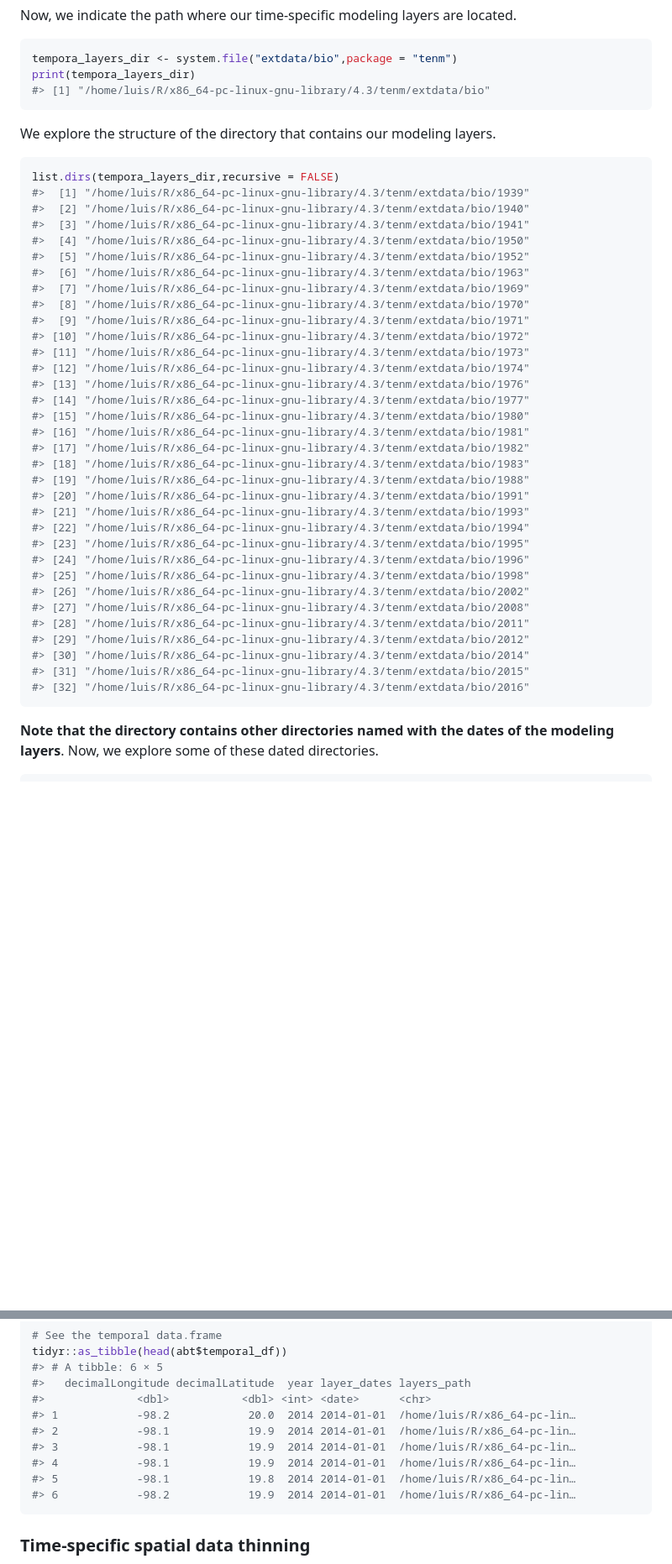
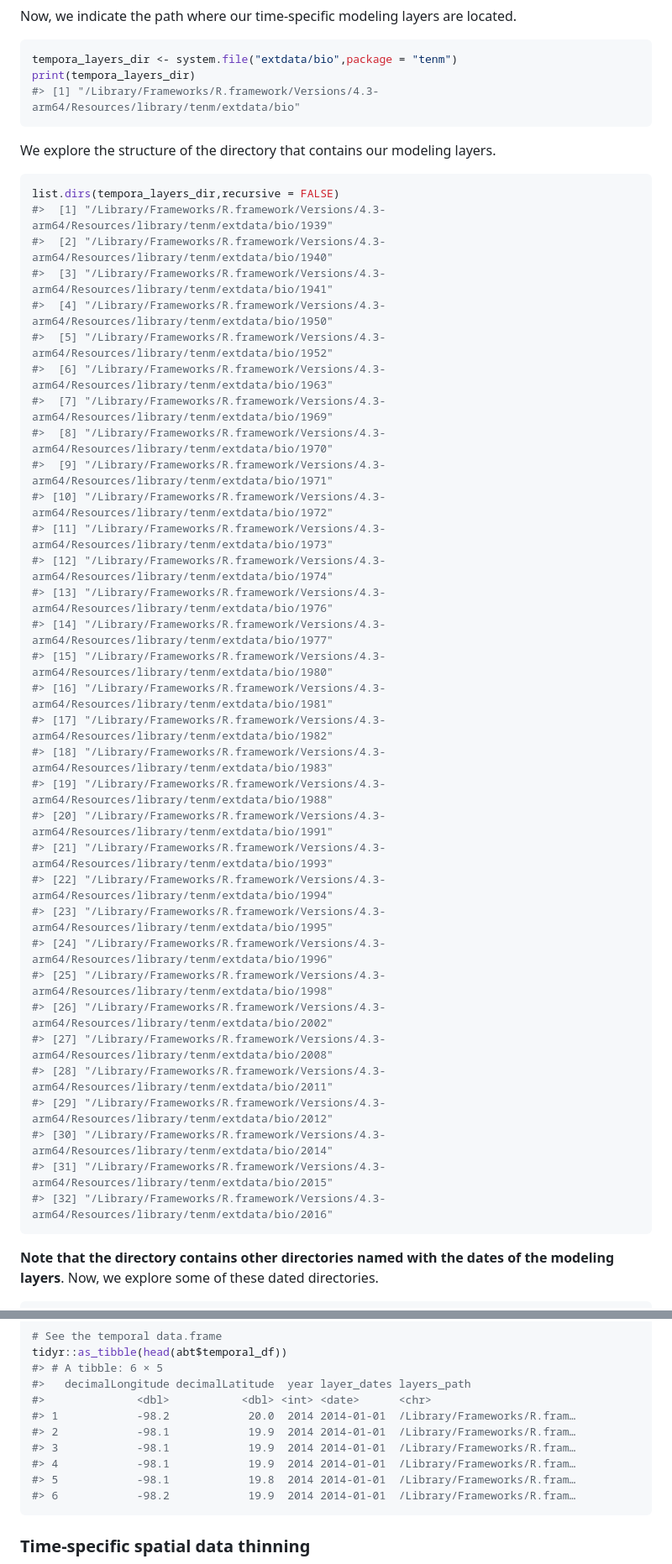
Before and after one commit to luismurao/tenm, a Markdown page: README.md, 2 parts joined by grey strips. Shown: that part at 84% size. GitHub-like rendering; blank space fills up the shorter version.

````diff
--- a/README.md
+++ b/README.md
@@ -202,7 +202,7 @@ located.
 ``` r
 tempora_layers_dir <- system.file("extdata/bio",package = "tenm")
 print(tempora_layers_dir)
-#> [1] "/home/luis/R/x86_64-pc-linux-gnu-library/4.3/tenm/extdata/bio"
+#> [1] "/Library/Frameworks/R.framework/Versions/4.3-arm64/Resources/library/tenm/extdata/bio"
 ```
 
 We explore the structure of the directory that contains our modeling
@@ -210,38 +210,38 @@ layers.
 
 ``` r
 list.dirs(tempora_layers_dir,recursive = FALSE)
-#>  [1] "/home/luis/R/x86_64-pc-linux-gnu-library/4.3/tenm/extdata/bio/1939"
-#>  [2] "/home/luis/R/x86_64-pc-linux-gnu-library/4.3/tenm/extdata/bio/1940"
-#>  [3] "/home/luis/R/x86_64-pc-linux-gnu-library/4.3/tenm/extdata/bio/1941"
-#>  [4] "/home/luis/R/x86_64-pc-linux-gnu-library/4.3/tenm/extdata/bio/1950"
-#>  [5] "/home/luis/R/x86_64-pc-linux-gnu-library/4.3/tenm/extdata/bio/1952"
-#>  [6] "/home/luis/R/x86_64-pc-linux-gnu-library/4.3/tenm/extdata/bio/1963"
-#>  [7] "/home/luis/R/x86_64-pc-linux-gnu-library/4.3/tenm/extdata/bio/1969"
-#>  [8] "/home/luis/R/x86_64-pc-linux-gnu-library/4.3/tenm/extdata/bio/1970"
-#>  [9] "/home/luis/R/x86_64-pc-linux-gnu-library/4.3/tenm/extdata/bio/1971"
-#> [10] "/home/luis/R/x86_64-pc-linux-gnu-library/4.3/tenm/extdata/bio/1972"
-#> [11] "/home/luis/R/x86_64-pc-linux-gnu-library/4.3/tenm/extdata/bio/1973"
-#> [12] "/home/luis/R/x86_64-pc-linux-gnu-library/4.3/tenm/extdata/bio/1974"
-#> [13] "/home/luis/R/x86_64-pc-linux-gnu-library/4.3/tenm/extdata/bio/1976"
-#> [14] "/home/luis/R/x86_64-pc-linux-gnu-library/4.3/tenm/extdata/bio/1977"
-#> [15] "/home/luis/R/x86_64-pc-linux-gnu-library/4.3/tenm/extdata/bio/1980"
-#> [16] "/home/luis/R/x86_64-pc-linux-gnu-library/4.3/tenm/extdata/bio/1981"
-#> [17] "/home/luis/R/x86_64-pc-linux-gnu-library/4.3/tenm/extdata/bio/1982"
-#> [18] "/home/luis/R/x86_64-pc-linux-gnu-library/4.3/tenm/extdata/bio/1983"
-#> [19] "/home/luis/R/x86_64-pc-linux-gnu-library/4.3/tenm/extdata/bio/1988"
-#> [20] "/home/luis/R/x86_64-pc-linux-gnu-library/4.3/tenm/extdata/bio/1991"
-#> [21] "/home/luis/R/x86_64-pc-linux-gnu-library/4.3/tenm/extdata/bio/1993"
-#> [22] "/home/luis/R/x86_64-pc-linux-gnu-library/4.3/tenm/extdata/bio/1994"
-#> [23] "/home/luis/R/x86_64-pc-linux-gnu-library/4.3/tenm/extdata/bio/1995"
-#> [24] "/home/luis/R/x86_64-pc-linux-gnu-library/4.3/tenm/extdata/bio/1996"
-#> [25] "/home/luis/R/x86_64-pc-linux-gnu-library/4.3/tenm/extdata/bio/1998"
-#> [26] "/home/luis/R/x86_64-pc-linux-gnu-library/4.3/tenm/extdata/bio/2002"
-#> [27] "/home/luis/R/x86_64-pc-linux-gnu-library/4.3/tenm/extdata/bio/2008"
-#> [28] "/home/luis/R/x86_64-pc-linux-gnu-library/4.3/tenm/extdata/bio/2011"
-#> [29] "/home/luis/R/x86_64-pc-linux-gnu-library/4.3/tenm/extdata/bio/2012"
-#> [30] "/home/luis/R/x86_64-pc-linux-gnu-library/4.3/tenm/extdata/bio/2014"
-#> [31] "/home/luis/R/x86_64-pc-linux-gnu-library/4.3/tenm/extdata/bio/2015"
-#> [32] "/home/luis/R/x86_64-pc-linux-gnu-library/4.3/tenm/extdata/bio/2016"
+#>  [1] "/Library/Frameworks/R.framework/Versions/4.3-arm64/Resources/library/tenm/extdata/bio/1939"
+#>  [2] "/Library/Frameworks/R.framework/Versions/4.3-arm64/Resources/library/tenm/extdata/bio/1940"
+#>  [3] "/Library/Frameworks/R.framework/Versions/4.3-arm64/Resources/library/tenm/extdata/bio/1941"
+#>  [4] "/Library/Frameworks/R.framework/Versions/4.3-arm64/Resources/library/tenm/extdata/bio/1950"
+#>  [5] "/Library/Frameworks/R.framework/Versions/4.3-arm64/Resources/library/tenm/extdata/bio/1952"
+#>  [6] "/Library/Frameworks/R.framework/Versions/4.3-arm64/Resources/library/tenm/extdata/bio/1963"
+#>  [7] "/Library/Frameworks/R.framework/Versions/4.3-arm64/Resources/library/tenm/extdata/bio/1969"
+#>  [8] "/Library/Frameworks/R.framework/Versions/4.3-arm64/Resources/library/tenm/extdata/bio/1970"
+#>  [9] "/Library/Frameworks/R.framework/Versions/4.3-arm64/Resources/library/tenm/extdata/bio/1971"
+#> [10] "/Library/Frameworks/R.framework/Versions/4.3-arm64/Resources/library/tenm/extdata/bio/1972"
+#> [11] "/Library/Frameworks/R.framework/Versions/4.3-arm64/Resources/library/tenm/extdata/bio/1973"
+#> [12] "/Library/Frameworks/R.framework/Versions/4.3-arm64/Resources/library/tenm/extdata/bio/1974"
+#> [13] "/Library/Frameworks/R.framework/Versions/4.3-arm64/Resources/library/tenm/extdata/bio/1976"
+#> [14] "/Library/Frameworks/R.framework/Versions/4.3-arm64/Resources/library/tenm/extdata/bio/1977"
+#> [15] "/Library/Frameworks/R.framework/Versions/4.3-arm64/Resources/library/tenm/extdata/bio/1980"
+#> [16] "/Library/Frameworks/R.framework/Versions/4.3-arm64/Resources/library/tenm/extdata/bio/1981"
+#> [17] "/Library/Frameworks/R.framework/Versions/4.3-arm64/Resources/library/tenm/extdata/bio/1982"
+#> [18] "/Library/Frameworks/R.framework/Versions/4.3-arm64/Resources/library/tenm/extdata/bio/1983"
+#> [19] "/Library/Frameworks/R.framework/Versions/4.3-arm64/Resources/library/tenm/extdata/bio/1988"
+#> [20] "/Library/Frameworks/R.framework/Versions/4.3-arm64/Resources/library/tenm/extdata/bio/1991"
+#> [21] "/Library/Frameworks/R.framework/Versions/4.3-arm64/Resources/library/tenm/extdata/bio/1993"
+#> [22] "/Library/Frameworks/R.framework/Versions/4.3-arm64/Resources/library/tenm/extdata/bio/1994"
+#> [23] "/Library/Frameworks/R.framework/Versions/4.3-arm64/Resources/library/tenm/extdata/bio/1995"
+#> [24] "/Library/Frameworks/R.framework/Versions/4.3-arm64/Resources/library/tenm/extdata/bio/1996"
+#> [25] "/Library/Frameworks/R.framework/Versions/4.3-arm64/Resources/library/tenm/extdata/bio/1998"
+#> [26] "/Library/Frameworks/R.framework/Versions/4.3-arm64/Resources/library/tenm/extdata/bio/2002"
+#> [27] "/Library/Frameworks/R.framework/Versions/4.3-arm64/Resources/library/tenm/extdata/bio/2008"
+#> [28] "/Library/Frameworks/R.framework/Versions/4.3-arm64/Resources/library/tenm/extdata/bio/2011"
+#> [29] "/Library/Frameworks/R.framework/Versions/4.3-arm64/Resources/library/tenm/extdata/bio/2012"
+#> [30] "/Library/Frameworks/R.framework/Versions/4.3-arm64/Resources/library/tenm/extdata/bio/2014"
+#> [31] "/Library/Frameworks/R.framework/Versions/4.3-arm64/Resources/library/tenm/extdata/bio/2015"
+#> [32] "/Library/Frameworks/R.framework/Versions/4.3-arm64/Resources/library/tenm/extdata/bio/2016"
 ```
 
 **Note that the directory contains other directories named with the
@@ -333,12 +333,12 @@ tidyr::as_tibble(head(abt$temporal_df))
 #> # A tibble: 6 × 5
 #>   decimalLongitude decimalLatitude  year layer_dates layers_path
 #>              <dbl>           <dbl> <int> <date>      <chr>
-#> 1            -98.2            20.0  2014 2014-01-01  /home/luis/R/x86_64-pc-lin…
-#> 2            -98.1            19.9  2014 2014-01-01  /home/luis/R/x86_64-pc-lin…
-#> 3            -98.1            19.9  2014 2014-01-01  /home/luis/R/x86_64-pc-lin…
-#> 4            -98.1            19.9  2014 2014-01-01  /home/luis/R/x86_64-pc-lin…
-#> 5            -98.1            19.8  2014 2014-01-01  /home/luis/R/x86_64-pc-lin…
-#> 6            -98.2            19.9  2014 2014-01-01  /home/luis/R/x86_64-pc-lin…
+#> 1            -98.2            20.0  2014 2014-01-01  /Library/Frameworks/R.fram…
+#> 2            -98.1            19.9  2014 2014-01-01  /Library/Frameworks/R.fram…
+#> 3            -98.1            19.9  2014 2014-01-01  /Library/Frameworks/R.fram…
+#> 4            -98.1            19.9  2014 2014-01-01  /Library/Frameworks/R.fram…
+#> 5            -98.1            19.8  2014 2014-01-01  /Library/Frameworks/R.fram…
+#> 6            -98.2            19.9  2014 2014-01-01  /Library/Frameworks/R.fram…
 ```
 
 ### Time-specific spatial data thinning
````
Also changed, not shown: other parts of README.md (+41 -41 lines), man/figures/README-pressure-1.png, man/figures/README-unnamed-chunk-12-1.png, man/figures/README-unnamed-chunk-21-1.png, man/figures/README-unnamed-chunk-22-1.png, man/figures/README-unnamed-chunk-23-1.png, man/figures/README-unnamed-chunk-24-1.png, 1 other file.
